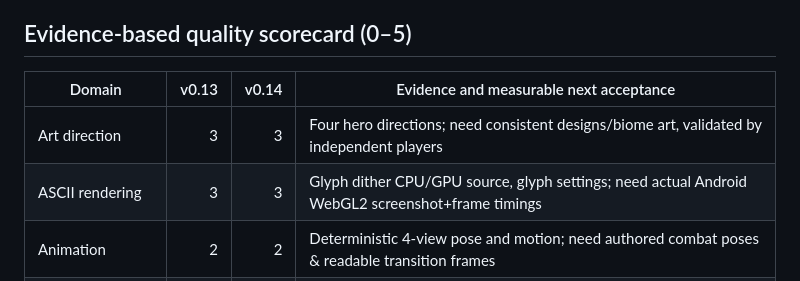
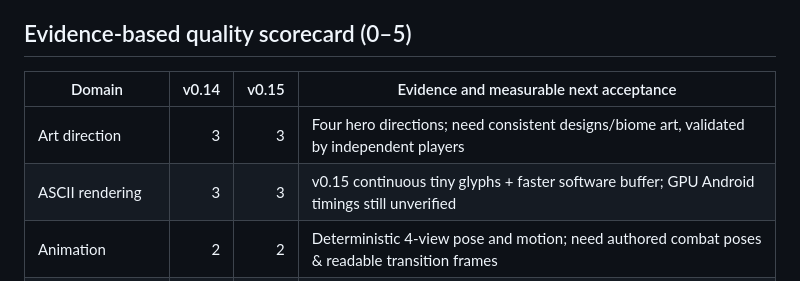
Before and after one commit to akumanomi1988/ASCII_AZUR, a Markdown page: docs/AI_EVOLUTION_STATE.md, the part around one of its changes. GitHub-like rendering.

```diff
--- a/docs/AI_EVOLUTION_STATE.md
+++ b/docs/AI_EVOLUTION_STATE.md
@@ -12,10 +12,10 @@ Three regions, 12 species, opening narrative, seeded roguelite expeditions, phys
 
 ## Evidence-based quality scorecard (0–5)
 
-| Domain | v0.13 | v0.14 | Evidence and measurable next acceptance |
+| Domain | v0.14 | v0.15 | Evidence and measurable next acceptance |
 |---|---:|---:|---|
 | Art direction | 3 | 3 | Four hero directions; need consistent designs/biome art, validated by independent players |
-| ASCII rendering | 3 | 3 | Glyph dither CPU/GPU source, glyph settings; need actual Android WebGL2 screenshot+frame timings |
+| ASCII rendering | 3 | 3 | v0.15 continuous tiny glyphs + faster software buffer; GPU Android timings still unverified |
 | Animation | 2 | 2 | Deterministic 4-view pose and motion; need authored combat poses & readable transition frames |
 | World design | 2 | 2 | Three areas with landmarks; need differentiated locations and meaningful spatial exploration |
 | Procedural generation | 3 | 3 | Stable seeded geometry and test coverage; need varied layouts and persistence replay QA |
```
Also changed, not shown: other parts of docs/AI_EVOLUTION_STATE.md (+22 -12 lines).
